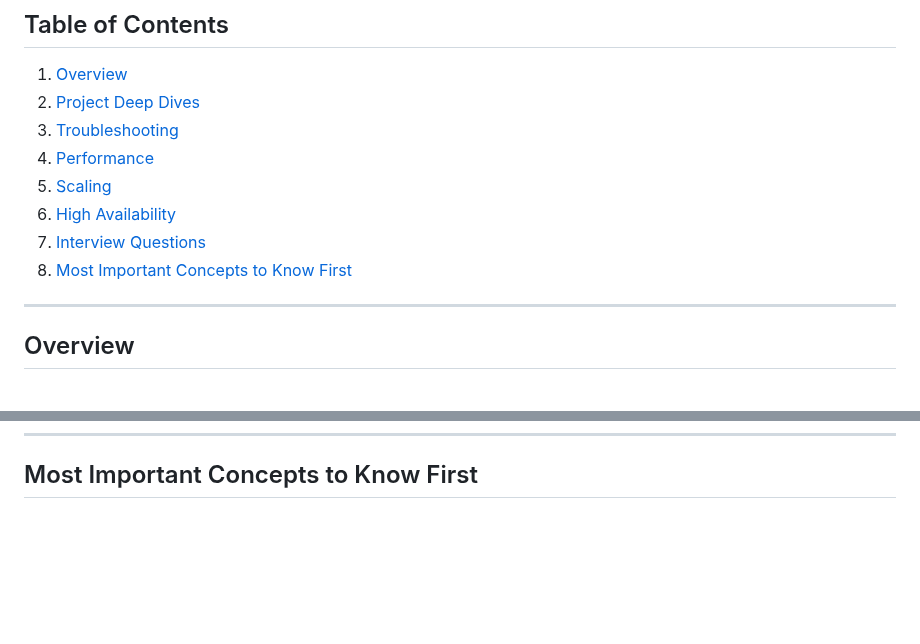
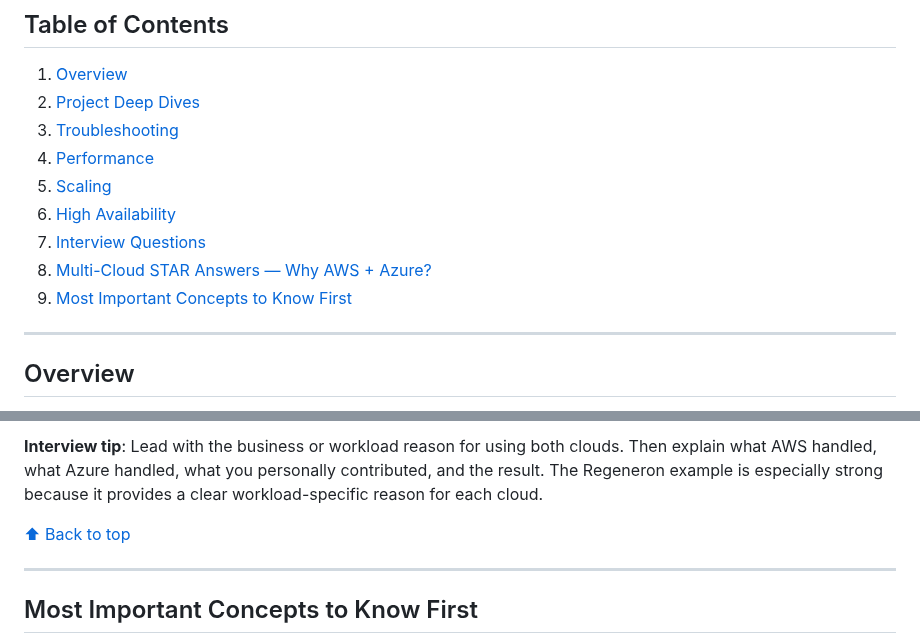
Before and after one commit to Olalekog/learning, a Markdown page: Resume/Tech_Consulting/Project-Deep-Dive-and-Interview-Prep.md, 2 parts joined by grey strips. Rendered like a GitHub page; blank space fills up the shorter version.

Commit message:
Add multi-cloud STAR answers section to interview prep doc
Co-Authored-By: Claude Sonnet 5 <noreply@anthropic.com>

```diff
--- a/Resume/Tech_Consulting/Project-Deep-Dive-and-Interview-Prep.md
+++ b/Resume/Tech_Consulting/Project-Deep-Dive-and-Interview-Prep.md
@@ -20,7 +20,8 @@ Bank), see
 5. [Scaling](#scaling)
 6. [High Availability](#high-availability)
 7. [Interview Questions](#interview-questions)
-8. [Most Important Concepts to Know First](#most-important-concepts-to-know-first)
+8. [Multi-Cloud STAR Answers — Why AWS + Azure?](#multi-cloud-star-answers--why-aws--azure)
+9. [Most Important Concepts to Know First](#most-important-concepts-to-know-first)
 
 ---
 
@@ -369,3 +469,13 @@ Answer shape: data residency/compliance constraints, existing team expertise, sp
+**Interview tip**: Lead with the business or workload reason for using
+both clouds. Then explain what AWS handled, what Azure handled, what
+you personally contributed, and the result. The Regeneron example is
+especially strong because it provides a clear workload-specific reason
+for each cloud.
+
+[⬆ Back to top](#top)
+
+---
+
 ## Most Important Concepts to Know First
 
 1. Why AWS + Azure together, not either alone (the thread through every role)
```
Also changed, not shown: other parts of Resume/Tech_Consulting/Project-Deep-Dive-and-Interview-Prep.md (+99 -0 lines).
